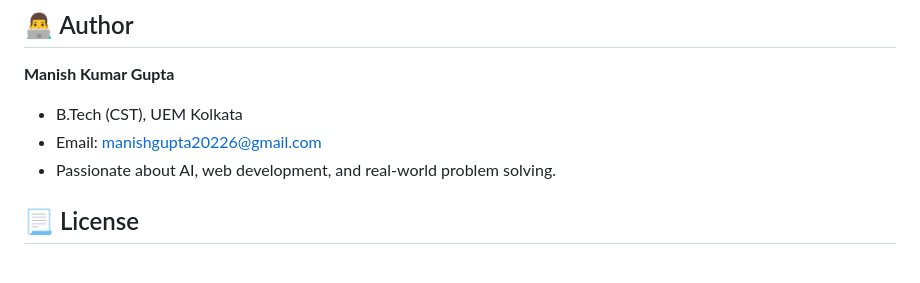
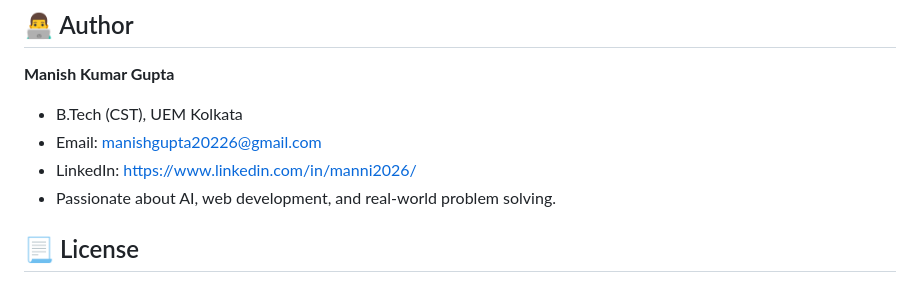
Before and after one commit to Yash-Agrawal2/Tree-Species-Classification-Advanced-, a Markdown page: README.md, the part around the change. GitHub-like rendering.

```diff
--- a/README.md
+++ b/README.md
@@ -90,6 +90,7 @@ Go to http://localhost:5000 to use the app.
 **Manish Kumar Gupta**
 * B.Tech (CST), UEM Kolkata
 * Email: manishgupta20226@gmail.com
+* LinkedIn: https://www.linkedin.com/in/manni2026/
 * Passionate about AI, web development, and real-world problem solving.
 
 ## 📃 License
```
